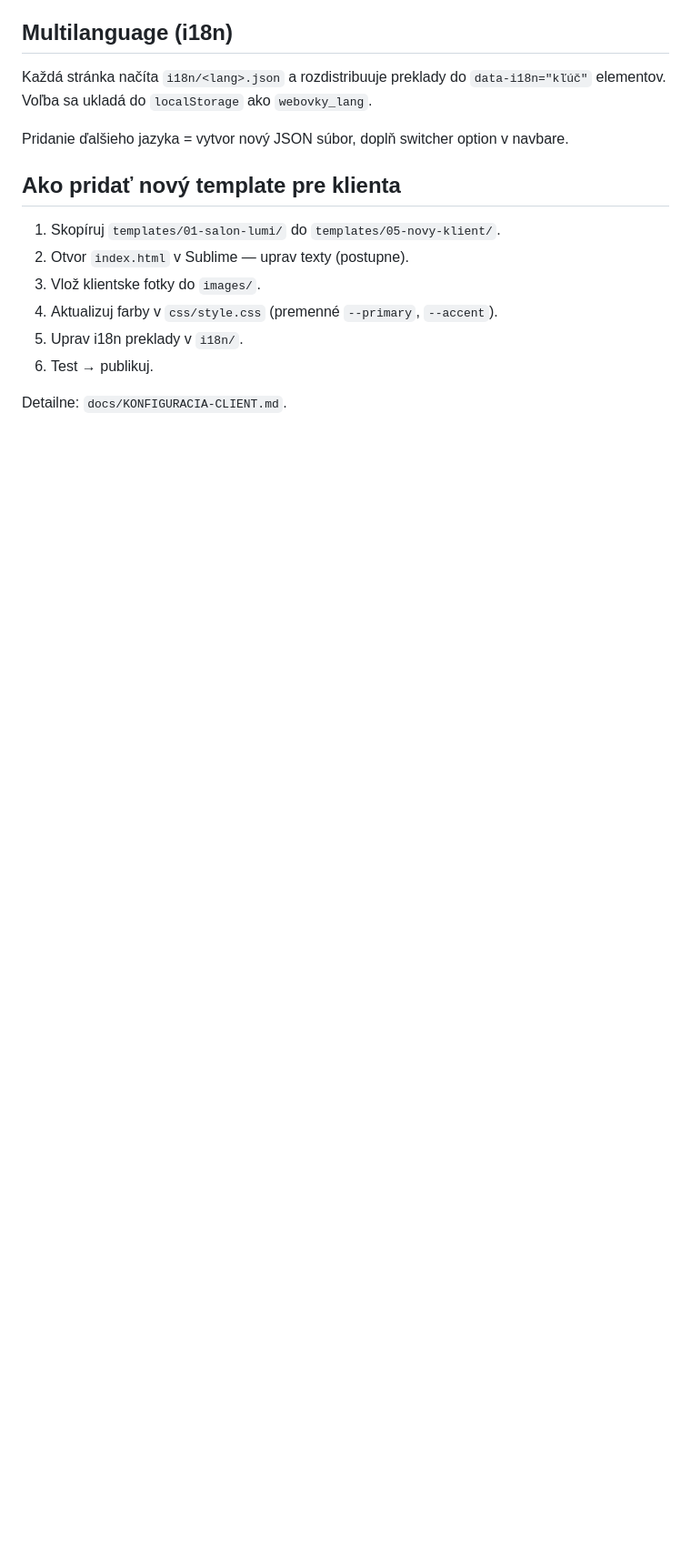
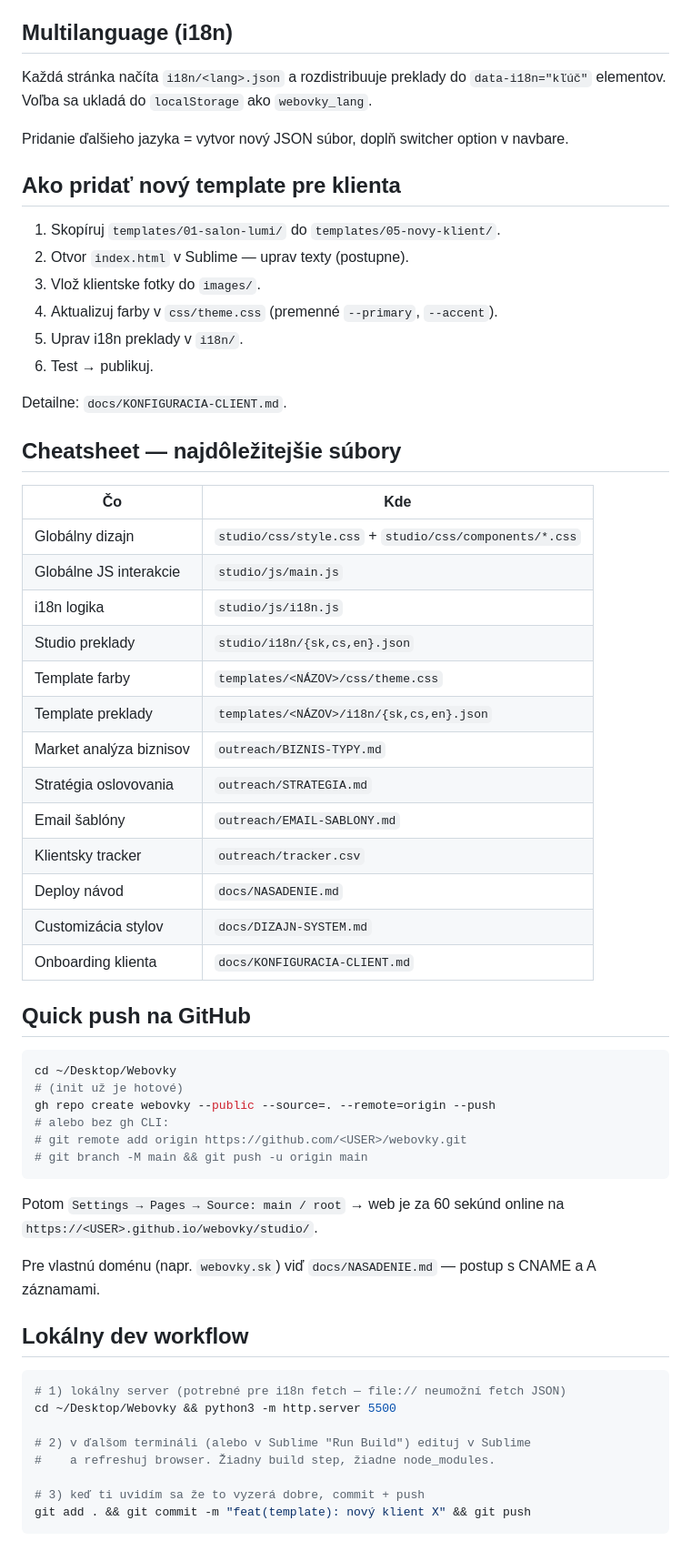
Before and after one commit to karolinakatrinakova-ai/website-portfolio, a Markdown page: README.md, the part around the change. Shown at 91% size. Drawn GitHub-style; blank space fills up the shorter version.

Commit message:
docs: add cheatsheet, quick push and dev workflow to README

````diff
--- a/README.md
+++ b/README.md
@@ -115,8 +115,55 @@ Pridanie ďalšieho jazyka = vytvor nový JSON súbor, doplň switcher option v
 1. Skopíruj `templates/01-salon-lumi/` do `templates/05-novy-klient/`.
 2. Otvor `index.html` v Sublime — uprav texty (postupne).
 3. Vlož klientske fotky do `images/`.
-4. Aktualizuj farby v `css/style.css` (premenné `--primary`, `--accent`).
+4. Aktualizuj farby v `css/theme.css` (premenné `--primary`, `--accent`).
 5. Uprav i18n preklady v `i18n/`.
 6. Test → publikuj.
 
 Detailne: `docs/KONFIGURACIA-CLIENT.md`.
+
+## Cheatsheet — najdôležitejšie súbory
+
+| Čo | Kde |
+|---|---|
+| Globálny dizajn | `studio/css/style.css` + `studio/css/components/*.css` |
+| Globálne JS interakcie | `studio/js/main.js` |
+| i18n logika | `studio/js/i18n.js` |
+| Studio preklady | `studio/i18n/{sk,cs,en}.json` |
+| Template farby | `templates/<NÁZOV>/css/theme.css` |
+| Template preklady | `templates/<NÁZOV>/i18n/{sk,cs,en}.json` |
+| Market analýza biznisov | `outreach/BIZNIS-TYPY.md` |
+| Stratégia oslovovania | `outreach/STRATEGIA.md` |
+| Email šablóny | `outreach/EMAIL-SABLONY.md` |
+| Klientsky tracker | `outreach/tracker.csv` |
+| Deploy návod | `docs/NASADENIE.md` |
+| Customizácia stylov | `docs/DIZAJN-SYSTEM.md` |
+| Onboarding klienta | `docs/KONFIGURACIA-CLIENT.md` |
+
+## Quick push na GitHub
+
+```bash
+cd ~/Desktop/Webovky
+# (init už je hotové)
+gh repo create webovky --public --source=. --remote=origin --push
+# alebo bez gh CLI:
+# git remote add origin https://github.com/<USER>/webovky.git
+# git branch -M main && git push -u origin main
+```
+
+Potom `Settings → Pages → Source: main / root` → web je za 60 sekúnd online na
+`https://<USER>.github.io/webovky/studio/`.
+
+Pre vlastnú doménu (napr. `webovky.sk`) viď `docs/NASADENIE.md` — postup s CNAME a A záznamami.
+
+## Lokálny dev workflow
+
+```bash
+# 1) lokálny server (potrebné pre i18n fetch — file:// neumožní fetch JSON)
+cd ~/Desktop/Webovky && python3 -m http.server 5500
+
+# 2) v ďalšom termináli (alebo v Sublime "Run Build") edituj v Sublime
+#    a refreshuj browser. Žiadny build step, žiadne node_modules.
+
+# 3) keď ti uvidím sa že to vyzerá dobre, commit + push
+git add . && git commit -m "feat(template): nový klient X" && git push
+```
````
